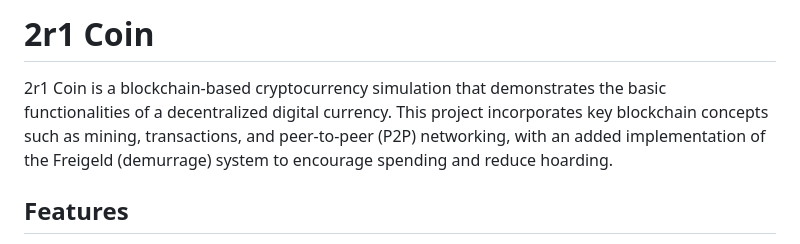
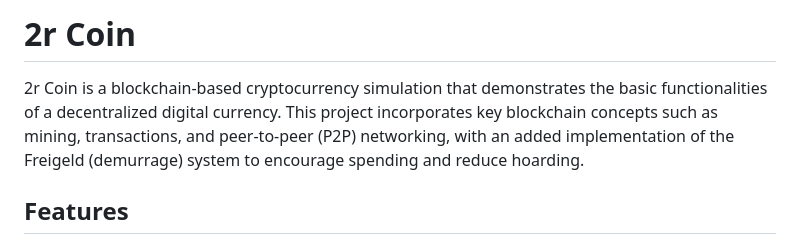
Before and after one commit to robertrothe/2rcoin, a Markdown page: README.md, the part around the change. GitHub-like rendering.

```diff
--- a/README.md
+++ b/README.md
@@ -1,6 +1,6 @@
-# 2r1 Coin
+# 2r Coin
 
-2r1 Coin is a blockchain-based cryptocurrency simulation that demonstrates the basic functionalities of a decentralized digital currency. This project incorporates key blockchain concepts such as mining, transactions, and peer-to-peer (P2P) networking, with an added implementation of the Freigeld (demurrage) system to encourage spending and reduce hoarding.
+2r Coin is a blockchain-based cryptocurrency simulation that demonstrates the basic functionalities of a decentralized digital currency. This project incorporates key blockchain concepts such as mining, transactions, and peer-to-peer (P2P) networking, with an added implementation of the Freigeld (demurrage) system to encourage spending and reduce hoarding.
 
 ## Features
 
```
